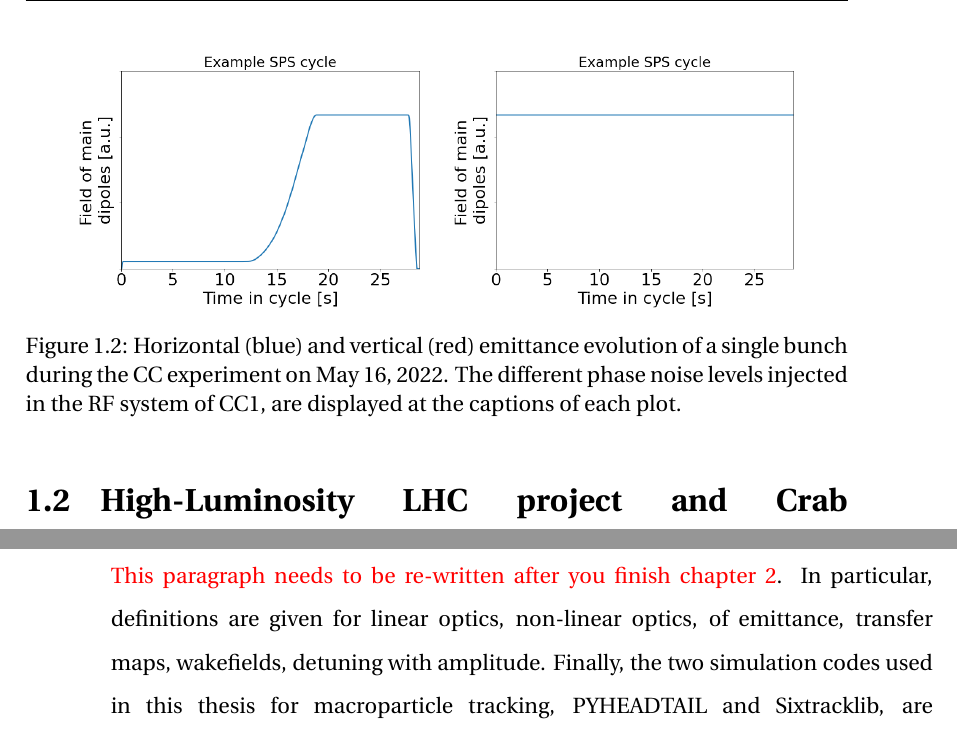
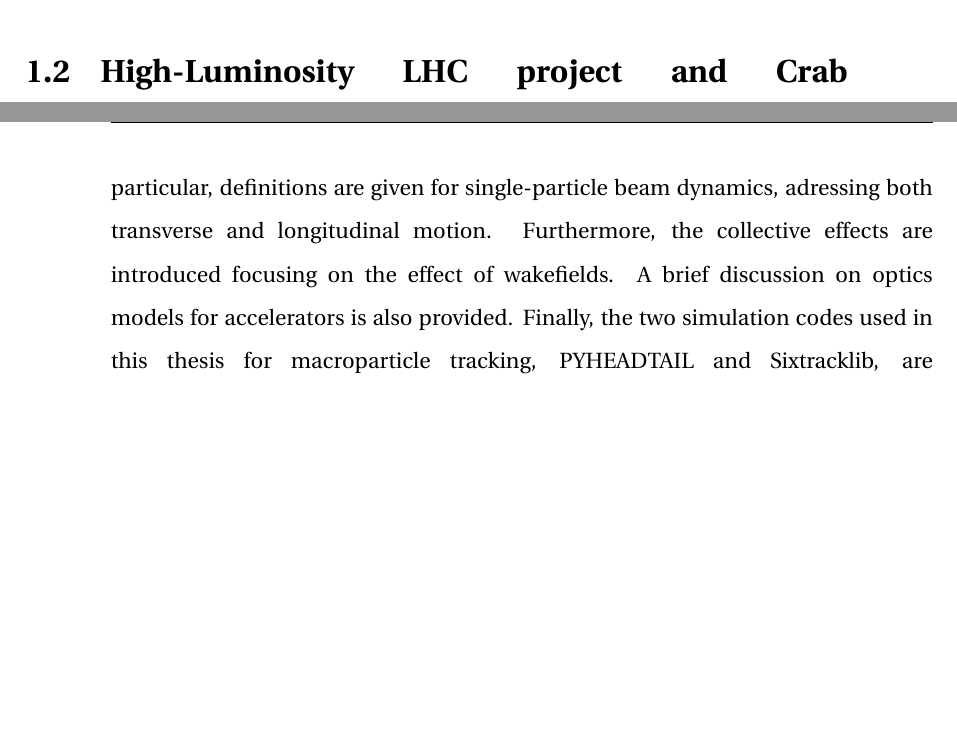
Before and after one commit to natriant/PhD_thesis, a LaTeX thesis (main.tex, which reads chapters/introduction.tex): two parts of pages 34 and 39 of 248 before the commit and two parts of pages 34 and 39 of 247 after it, joined at a grey line, cut at the place of the change, the shorter picture padded with empty space. Compiled offline with pdfLaTeX.

Commit message:
add introduction to chapter 2

```diff
--- a/chapters/introduction.tex
+++ b/chapters/introduction.tex
@@ -32,22 +32,6 @@ The beams used by the LHC are produced and gradually accelerated by the injector
  Currently, the SPS is the second biggest accelerator at CERN and it can accelerate protons from 26\,GeV up to 450\,GeV. Due to its past use as a collider, it can also operate as a storage ring. This operational mode is called "coast" and was used for the majority of the experimental studies presented in this thesis. During coast, the bunches circulate in the machine for long periods at constant energy. The highest energy at which SPS can operate in coast is 270\,GeV due to limited cooling of the magnets to transfer away the heating when operating at high energy and consequently at large currents for long periods.
 
  %After that they are injected in the LHC. Hoewever, as it used to be a collider it can operate as a storage ring, it is called coast (des ti exeis grapsei.) and will be used for the studies in this thesis.
-
- \begin{figure}[htp]
-    \centering
-    \begin{subfigure}{.45\textwidth}
-        \centering
-        \includegraphics[width=.95\linewidth]{images/introduction/MD4_cycle_16May2022_aribtrary_units_for_thesis.png}
-        %\caption{-115.2\,dBc/Hz}
-    \end{subfigure}
-    \begin{subfigure}{.45\textwidth}
-        \centering
-        \includegraphics[width=.95\linewidth]{images/introduction/MD4_cycle_13Oct2021_coast_aribtrary_units_for_thesis.png}
-        %\caption{-109.5\,dBc/Hz}
-    \end{subfigure}
-    \caption{Horizontal (blue) and vertical (red) emittance evolution of a single bunch during the CC experiment on May 16, 2022. The different phase noise levels injected in the RF system of CC1, are displayed at the captions of each plot.}
-    \label{fig:example_sps_cycles}
- \end{figure}
 
 
 \section{High-Luminosity LHC project and Crab Cavities}
@@ -155,6 +139,6 @@ This thesis focuses on understanding, characterising and evaluating the mechanis
 
 This thesis reports research that was carried out between 2018 and 2022, based at CERN and it stractured as follows:
 
-Chapter 2 presents the basics of accelerator beam dynamics focusing on the concepts that are relevant for understanding the studies presented in this thesis. \textcolor{red}{This paragraph needs to be re-written after you finish chapter 2}. In particular, definitions are given for linear optics, non-linear optics, of emittance, transfer maps, wakefields, detuning with amplitude.  Finally, the two simulation codes used in this thesis for macroparticle tracking, PYHEADTAIL and Sixtracklib, are described.
+Chapter 2 presents the basics of accelerator beam dynamics focusing on the concepts that are relevant for understanding the studies presented in this thesis. In particular, definitions are given for single-particle beam dynamics, adressing both transverse and longitudinal motion. Furthermore, the collective effects are introduced focusing on the effect of wakefields. A brief discussion on optics models for accelerators is also provided. Finally, the two simulation codes used in this thesis for macroparticle tracking, PYHEADTAIL and Sixtracklib, are described.
 % see sondre's thesis.
 
```
Also changed, not shown: images/Ch4/MD4_cycle_13Oct2021_coast_aribtrary_units_for_thesis.png (added), images/Ch4/MD4_cycle_16May2022_aribtrary_units_for_thesis.png (added), images/introduction/MD4_cycle_13Oct2021_coast_aribtrary_units_for_thesis.png (deleted), images/introduction/MD4_cycle_16May2022_aribtrary_units_for_thesis.png (deleted), chapters/introduction.tex (5 more changed lines), 3 other files.
